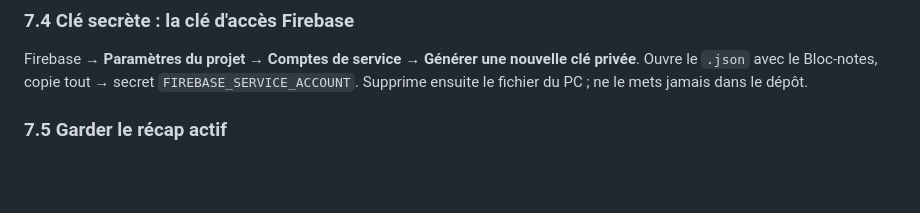
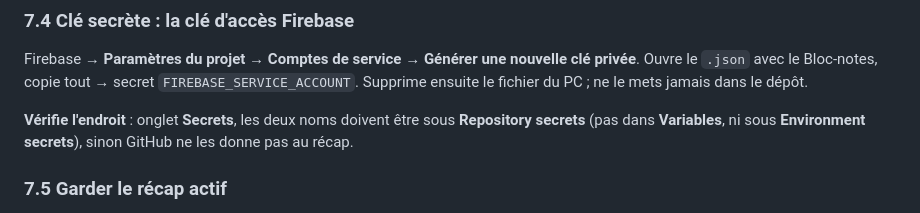
Before and after one commit to rom1-jr/todo-pixel, a Markdown page: README.md, the part around the change. Drawn GitHub-style; blank space fills up the shorter version.

Commit message:
Guide : vérifier que les secrets sont sous Repository secrets
Co-Authored-By: Claude Opus 5.5 <noreply@anthropic.com>
Claude-Session: https://claude.ai/code/session_01MPK6zTZ23328Ke9ppu1BNJ

```diff
--- a/README.md
+++ b/README.md
@@ -87,6 +87,8 @@ Ouvre-la toujours depuis l'icône, pas depuis Safari.
 ### 7.4 Clé secrète : la clé d'accès Firebase
 Firebase → **Paramètres du projet** → **Comptes de service** → **Générer une nouvelle clé privée**. Ouvre le `.json` avec le Bloc-notes, copie tout → secret `FIREBASE_SERVICE_ACCOUNT`. Supprime ensuite le fichier du PC ; ne le mets jamais dans le dépôt.
 
+**Vérifie l'endroit** : onglet **Secrets**, les deux noms doivent être sous **Repository secrets** (pas dans **Variables**, ni sous **Environment secrets**), sinon GitHub ne les donne pas au récap.
+
 ### 7.5 Garder le récap actif
 **Settings** → **Actions** → **General** → **Workflow permissions** → **Read and write permissions** → **Save**. Le workflow `keepalive.yml` évite la mise en pause de GitHub après 60 jours sans activité.
 
```
